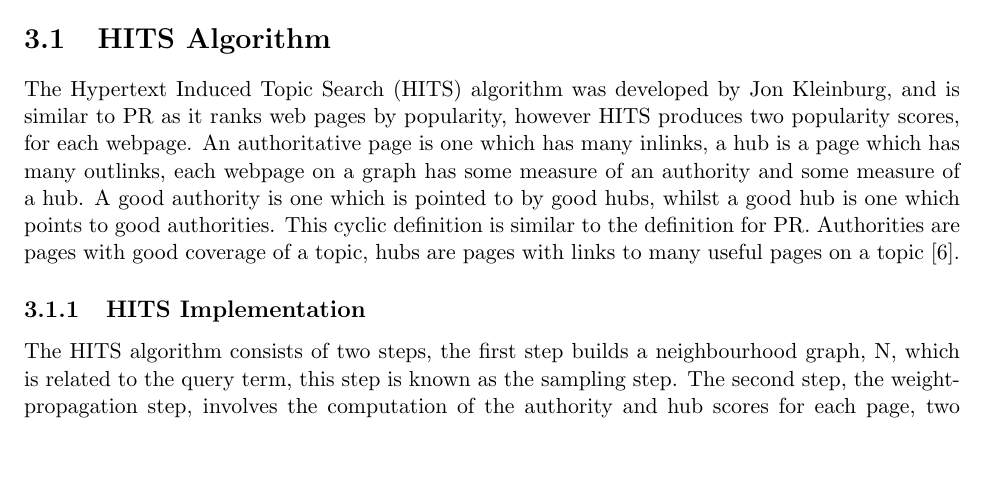
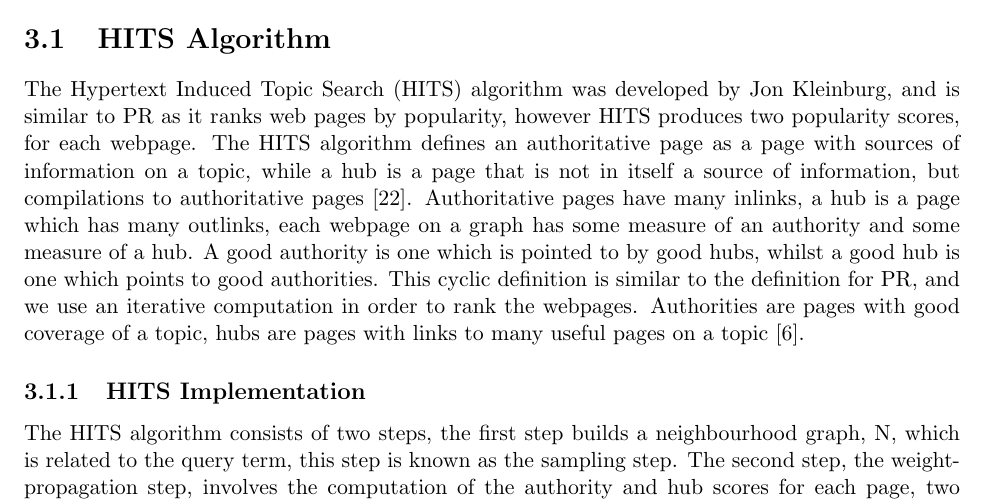
Before and after one commit to shannonkc95/pr-start-of-1-4, a LaTeX thesis (PageRank.tex): part of page 17 of 43, cut so that both start at the same text, the shorter picture padded with empty space. Compiled offline with pdfLaTeX.

Commit message:
Update on Overleaf.

```diff
--- a/PageRank.tex
+++ b/PageRank.tex
@@ -336,12 +336,13 @@ Whilst PR is the most influential algorithm for ranking webpages, there are many
 References: \cite{baldi2003modeling}, \cite{bharat1998improved}, \cite{bonato}, \cite{ding2003pagerank}, \cite{farahat2006authority}, \cite{langville}, \cite{manning}, \cite{ng2001link}, \cite{ng2001stable}
 
 \section{HITS Algorithm}
-The Hypertext Induced Topic Search (HITS) algorithm was developed by Jon Kleinburg, and is similar to PR as it ranks web pages by popularity, however HITS produces two popularity scores, for each webpage. An authoritative page is one which has many inlinks, a hub is a page which has many outlinks, each webpage on a graph has some measure of an authority and some measure of a hub. A good authority is one which is pointed to by good hubs, whilst a good hub is one which points to good authorities. This cyclic definition is similar to the definition for PR. Authorities are pages with good coverage of a topic, hubs are pages with links to many useful pages on a topic \cite{bonato}.
+The Hypertext Induced Topic Search (HITS) algorithm was developed by Jon Kleinburg, and is similar to PR as it ranks web pages by popularity, however HITS produces two popularity scores, for each webpage. The HITS algorithm defines an authoritative page as a page with sources of information on a topic, while a hub is a page that is not in itself a source of information, but compilations to authoritative pages \cite{manning}. Authoritative pages have many inlinks, a hub is a page which has many outlinks, each webpage on a graph has some measure of an authority and some measure of a hub. A good authority is one which is pointed to by good hubs, whilst a good hub is one which points to good authorities. This cyclic definition is similar to the definition for PR, and we use an iterative computation in order to rank the webpages. Authorities are pages with good coverage of a topic, hubs are pages with links to many useful pages on a topic \cite{bonato}.
 
 \subsection{HITS Implementation}
 The HITS algorithm consists of two steps, the first step builds a neighbourhood graph, N, which is related to the query term, this step is known as the sampling step. The second step, the weight-propagation step, involves the computation of the authority and hub scores for each page, two ranked lists are then presented to the user.
 
 In the sampling step, the algorithm first generates a collection of several thousand web pages which are likely to be relevant to a query, \textit{q}, these web pages form N.
+
 \begin{equation}
 \textbf{L}=\left(
 \begin{array}{cccccccc}
```
